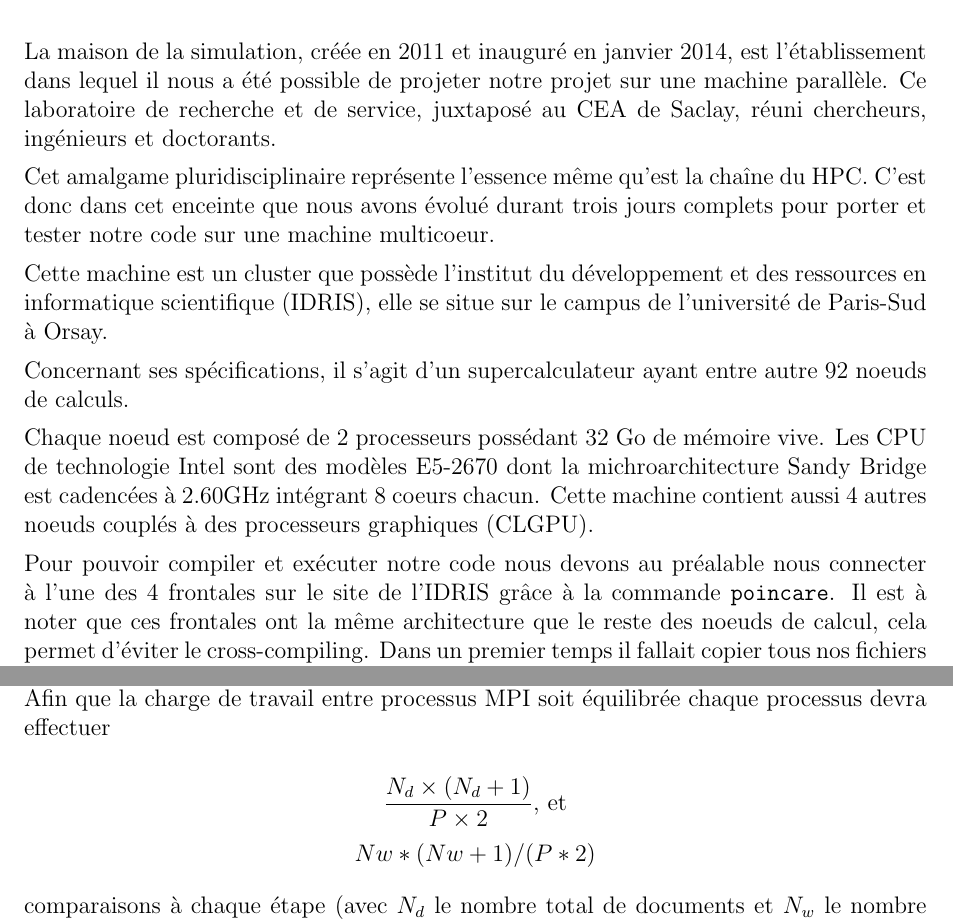
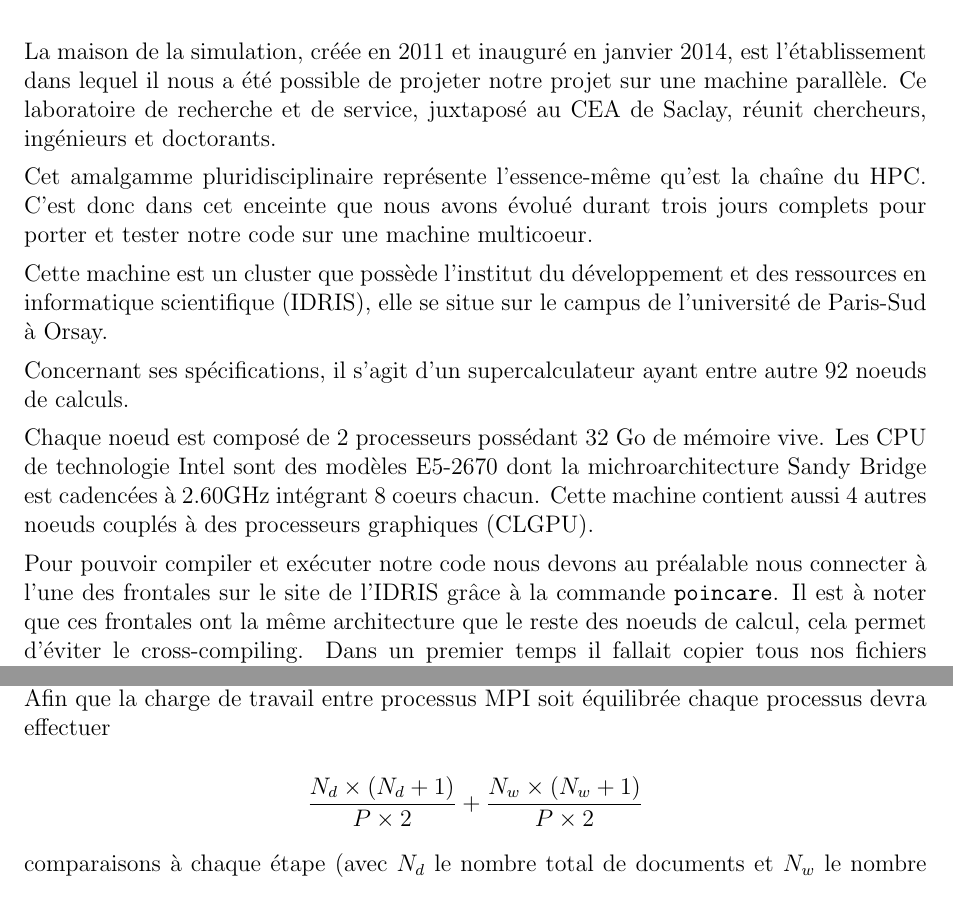
Before and after one commit to trosh/lexico, a LaTeX document (cr/rapport.tex, which reads cr/rapport_mds.tex, cr/rapport_parallelisation.tex): two parts of pages 8 and 9 of 9, joined at a grey line, cut so that both start at the same text. Compiled offline with pdfLaTeX.

Commit message:
clean rapport_mds + load balancing equation

```diff
--- a/cr/rapport_mds.tex
+++ b/cr/rapport_mds.tex
@@ -1,25 +1,40 @@
 \section{Maison de la Simulation}
 
-La maison de la simulation, créée en 2011 et inauguré en janvier 2014, est l'établissement
-dans lequel il nous a été possible de projeter notre projet sur une machine parallèle. Ce laboratoire
-de recherche et de service, juxtaposé au CEA de Saclay, réuni chercheurs, ingénieurs et doctorants.
+La maison de la simulation,
+créée en 2011 et inauguré en janvier 2014,
+est l'établissement dans lequel il nous a été possible
+de projeter notre projet sur une machine parallèle.
+Ce laboratoire de recherche et de service,
+juxtaposé au CEA de Saclay,
+réunit chercheurs, ingénieurs et doctorants.
 
-Cet amalgame pluridisciplinaire représente l'essence même qu'est la chaîne du HPC. C'est donc
-dans cet enceinte que nous avons évolué durant trois jours complets pour porter et tester notre
+Cet amalgamme pluridisciplinaire représente
+l'essence-même qu'est la chaîne du HPC.
+C'est donc dans cet enceinte que nous avons évolué
+durant trois jours complets pour porter et tester notre
 code sur une machine multicoeur.
 
-Cette machine est un cluster que possède l'institut du développement et des ressources en
-informatique scientifique (IDRIS), elle se situe sur le campus de l'université de Paris-Sud à Orsay.
+Cette machine est un cluster que possède
+l'institut du développement et des ressources en
+informatique scientifique (IDRIS),
+elle se situe sur le campus de l'université de Paris-Sud à Orsay.
 
-Concernant ses spécifications, il s'agit d'un supercalculateur ayant entre autre 92 noeuds de calculs.
+Concernant ses spécifications, il s'agit d'un supercalculateur
+ayant entre autre 92 noeuds de calculs.
 
-Chaque noeud est composé de 2 processeurs possédant 32 Go de mémoire vive. Les CPU de
-technologie Intel sont des modèles E5-2670 dont la michroarchitecture Sandy Bridge est
-cadencées à 2.60GHz intégrant 8 coeurs chacun. Cette machine contient aussi 4 autres noeuds
+Chaque noeud est composé de 2 processeurs possédant
+32 Go de mémoire vive.
+Les CPU de technologie Intel sont des modèles E5-2670
+dont la michroarchitecture Sandy Bridge est
+cadencées à 2.60GHz intégrant 8 coeurs chacun.
+Cette machine contient aussi 4 autres noeuds
 couplés à des processeurs graphiques (CLGPU).
 
-Pour pouvoir compiler et exécuter notre code nous devons au préalable nous connecter à
-l'une des 4 frontales sur le site de l'IDRIS grâce à la commande \texttt{poincare}.
-Il est à noter que ces frontales ont la même architecture que le reste des noeuds de calcul,
-cela permet d'éviter le cross-compiling. Dans un premier temps il fallait copier tous nos
-fichiers sources en utilisant une commande basé sur le protocole scp (Secure CoPy),
+Pour pouvoir compiler et exécuter notre code
+nous devons au préalable nous connecter à
+l'une des frontales sur le site de l'IDRIS
+grâce à la commande {\tt poincare}.
+Il est à noter que ces frontales ont la même architecture
+que le reste des noeuds de calcul,
+cela permet d'éviter le cross-compiling.
+Dans un premier temps il fallait copier tous nos fichiers sources
--- a/cr/rapport_parallelisation.tex
+++ b/cr/rapport_parallelisation.tex
@@ -35,8 +35,8 @@ les documents/mots deux à deux.
 Afin que la charge de travail entre processus MPI soit
 équilibrée chaque processus devra effectuer
 
-\[ \frac{N_d \times (N_d+1)}{P \times 2}\mbox{, et} \]
-\[ Nw*(Nw+1)/(P*2) \]
+\[ \frac{N_d \times (N_d+1)}{P \times 2}
+ + \frac{N_w \times (N_w+1)}{P \times 2} \]
 
 comparaisons à chaque étape
 (avec $N_d$ le nombre total de documents
```
Also changed, not shown: cr/rapport_mds.tex (26 more changed lines).
